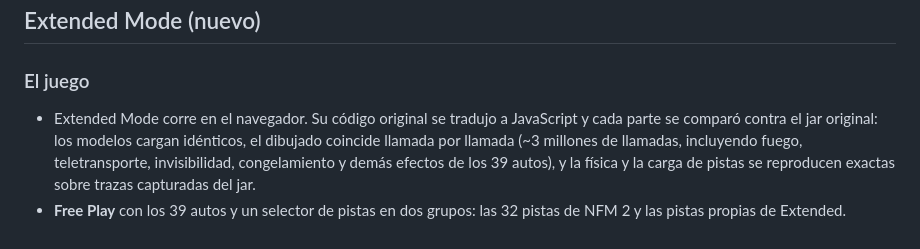
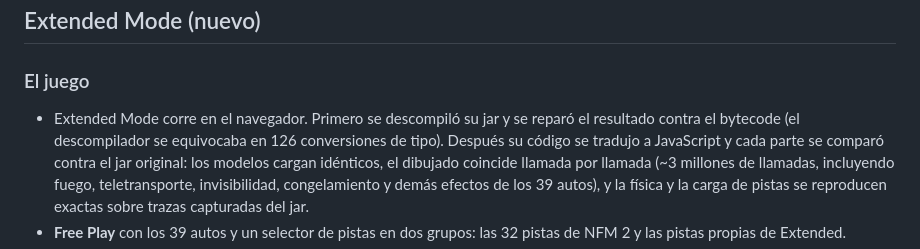
Before and after one commit to HopeAero/nfm, a Markdown page: CHANGELOG.md, the part around one of its changes. GitHub-like rendering.

```diff
--- a/CHANGELOG.md
+++ b/CHANGELOG.md
@@ -47,7 +107,9 @@ port base, aunque también aplique a Extended.
 ## Extended Mode (nuevo)
 
 ### El juego
-- Extended Mode corre en el navegador. Su código original se tradujo a JavaScript y cada
+- Extended Mode corre en el navegador. Primero se descompiló su jar y se reparó el resultado
+  contra el bytecode (el descompilador se equivocaba en 126 conversiones de tipo). Después
+  su código se tradujo a JavaScript y cada
   parte se comparó contra el jar original: los modelos cargan idénticos, el dibujado coincide
   llamada por llamada (~3 millones de llamadas, incluyendo fuego, teletransporte,
   invisibilidad, congelamiento y demás efectos de los 39 autos), y la física y la carga de
```
Also changed, not shown: other parts of CHANGELOG.md (+63 -3 lines), README.md (+13 -12 lines).
